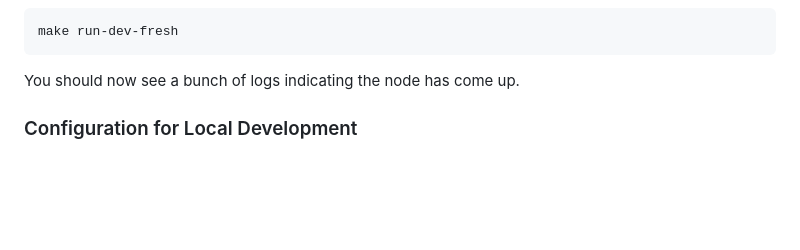
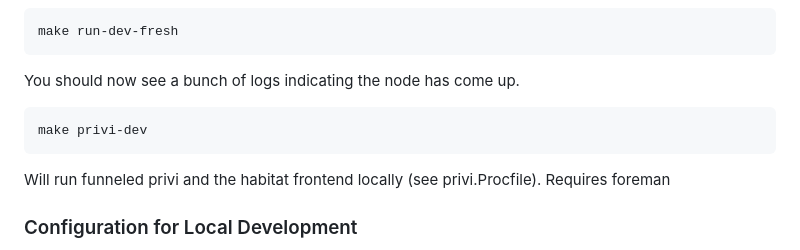
Before and after one commit to eagraf/habitat-new, a Markdown page: README.md, the part around the change. Drawn GitHub-style; blank space fills up the shorter version.

Commit message:
add documentation

````diff
--- a/README.md
+++ b/README.md
@@ -36,6 +36,11 @@ The container saves node state in an anonymous volume. If you'd like to run the
 make run-dev-fresh
 ```
 You should now see a bunch of logs indicating the node has come up.
+
+```
+make privi-dev
+```
+Will run funneled privi and the habitat frontend locally (see privi.Procfile). Requires foreman
 
 ### Configuration for Local Development
 In development, the node can be configured using environment variables or through the `habitat.yml` file in the `.habitat` directory at the root of your repository. For a full list of configuration options, check out the `internal/node/config/config.go` file. When developing Habitat apps, it is often helpful to configure the `default_apps` field in the `habitat.yml` file. Doing so will automatically install the app for you and start the app when the node starts, which will save you a lot of clicking around. Here's an example of what setting the `default_apps` field could look like:
````
